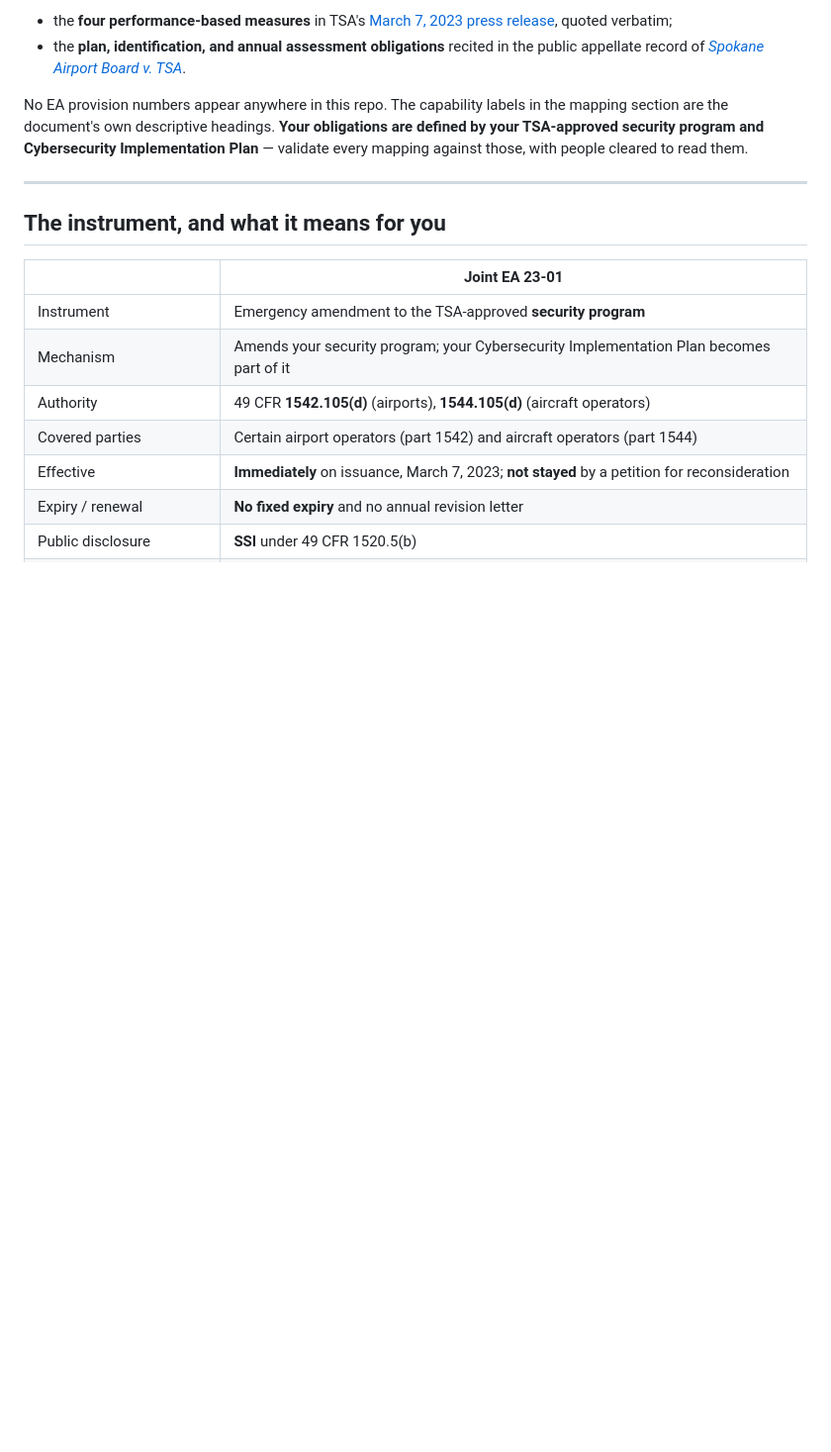
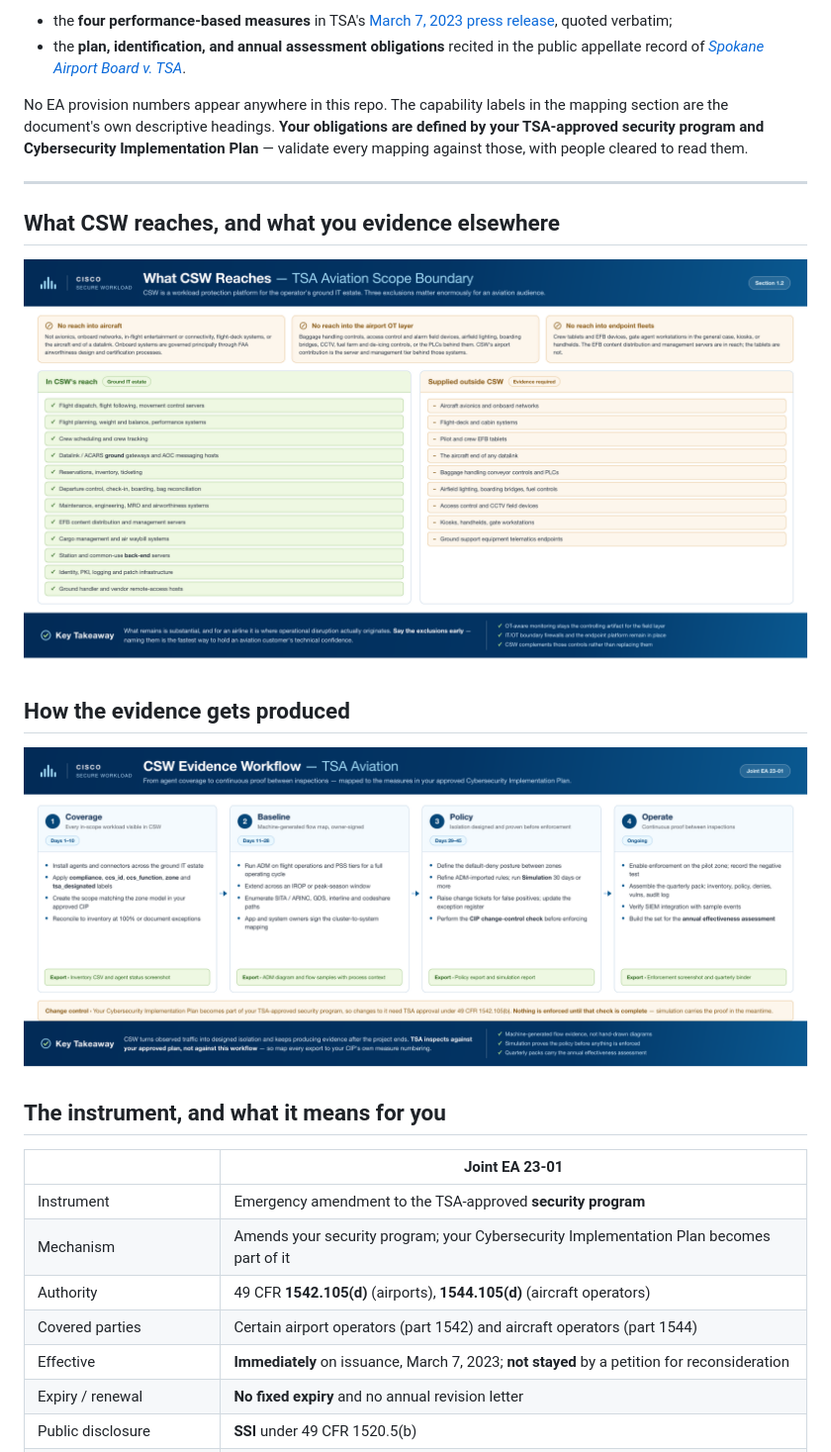
Before and after one commit to chandrapati/CSW-TSA-Aviation-Reference-Design, a Markdown page: README.md, the part around the change. Shown at 99% size. Rendered like a GitHub page; pictures changed too: assets/csw-evidence-workflow.png (added), assets/csw-scope-boundary.png (added); blank space fills up the shorter version.

```diff
--- a/README.md
+++ b/README.md
@@ -25,6 +25,14 @@ So this design maps CSW capability to what TSA has described **publicly**, rathe
 No EA provision numbers appear anywhere in this repo. The capability labels in the mapping section are the document's own descriptive headings. **Your obligations are defined by your TSA-approved security program and Cybersecurity Implementation Plan** — validate every mapping against those, with people cleared to read them.
 
 ---
+
+## What CSW reaches, and what you evidence elsewhere
+
+![TSA Aviation scope boundary — the three aviation exclusions, with the ground IT estate CSW reaches set against what must be evidenced outside CSW](assets/csw-scope-boundary.png)
+
+## How the evidence gets produced
+
+![CSW evidence workflow for TSA Aviation — four phases from agent coverage through continuous proof, with the export artifact produced at each phase and the CIP change-control check before enforcement](assets/csw-evidence-workflow.png)
 
 ## The instrument, and what it means for you
 
```
Also changed, not shown: .diagram-tools/README.md (added, +39 -0 lines), CSW-TSA-Aviation-Reference-Design.md (+4 -0 lines), 5 other files.
